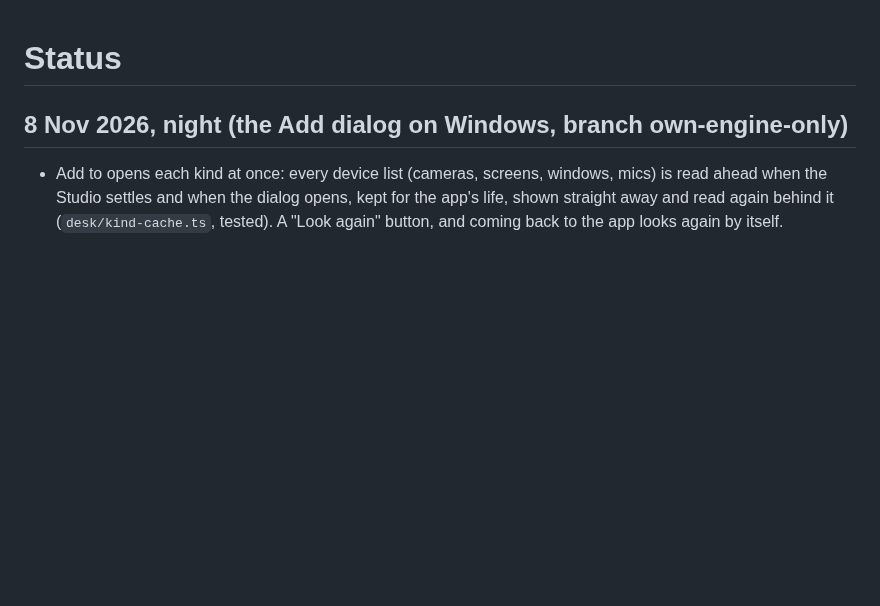
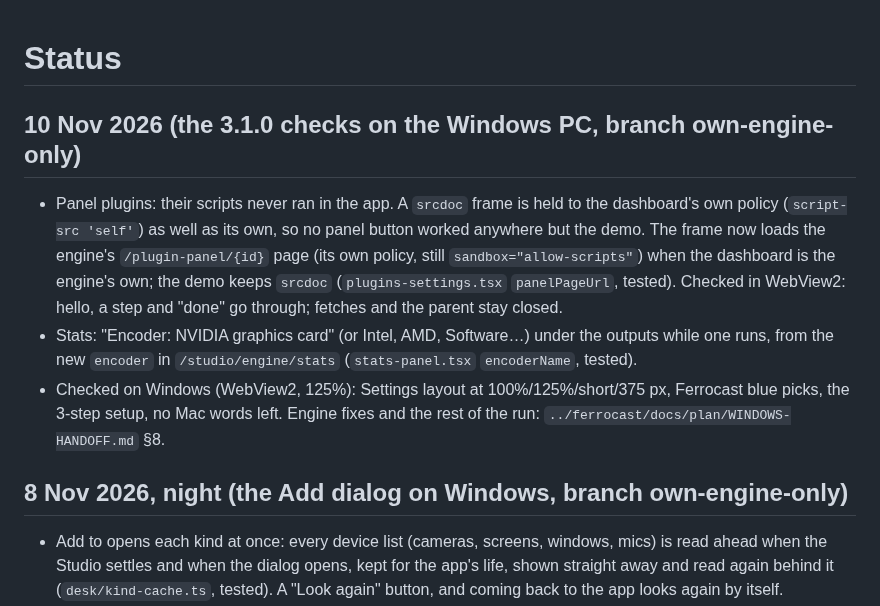
Before and after one commit to ArshPunisher/ferrocast-web, a Markdown page: docs/plan/STATUS.md, the part around the change. Drawn GitHub-style; blank space fills up the shorter version.

Commit message:
docs(plan): the 10 Nov Windows checks in the status log
What changed in the dashboard during the Windows run of the 3.1.0
checks (panel plugins, the encoder line) and what was checked in
WebView2. The engine side is in ../ferrocast/docs/plan.

```diff
--- a/docs/plan/STATUS.md
+++ b/docs/plan/STATUS.md
@@ -1,4 +1,10 @@
 # Status
+
+## 10 Nov 2026 (the 3.1.0 checks on the Windows PC, branch own-engine-only)
+
+- Panel plugins: their scripts never ran in the app. A `srcdoc` frame is held to the dashboard's own policy (`script-src 'self'`) as well as its own, so no panel button worked anywhere but the demo. The frame now loads the engine's `/plugin-panel/{id}` page (its own policy, still `sandbox="allow-scripts"`) when the dashboard is the engine's own; the demo keeps `srcdoc` (`plugins-settings.tsx` `panelPageUrl`, tested). Checked in WebView2: hello, a step and "done" go through; fetches and the parent stay closed.
+- Stats: "Encoder: NVIDIA graphics card" (or Intel, AMD, Software…) under the outputs while one runs, from the new `encoder` in `/studio/engine/stats` (`stats-panel.tsx` `encoderName`, tested).
+- Checked on Windows (WebView2, 125%): Settings layout at 100%/125%/short/375 px, Ferrocast blue picks, the 3-step setup, no Mac words left. Engine fixes and the rest of the run: `../ferrocast/docs/plan/WINDOWS-HANDOFF.md` §8.
 
 ## 8 Nov 2026, night (the Add dialog on Windows, branch own-engine-only)
 
```
